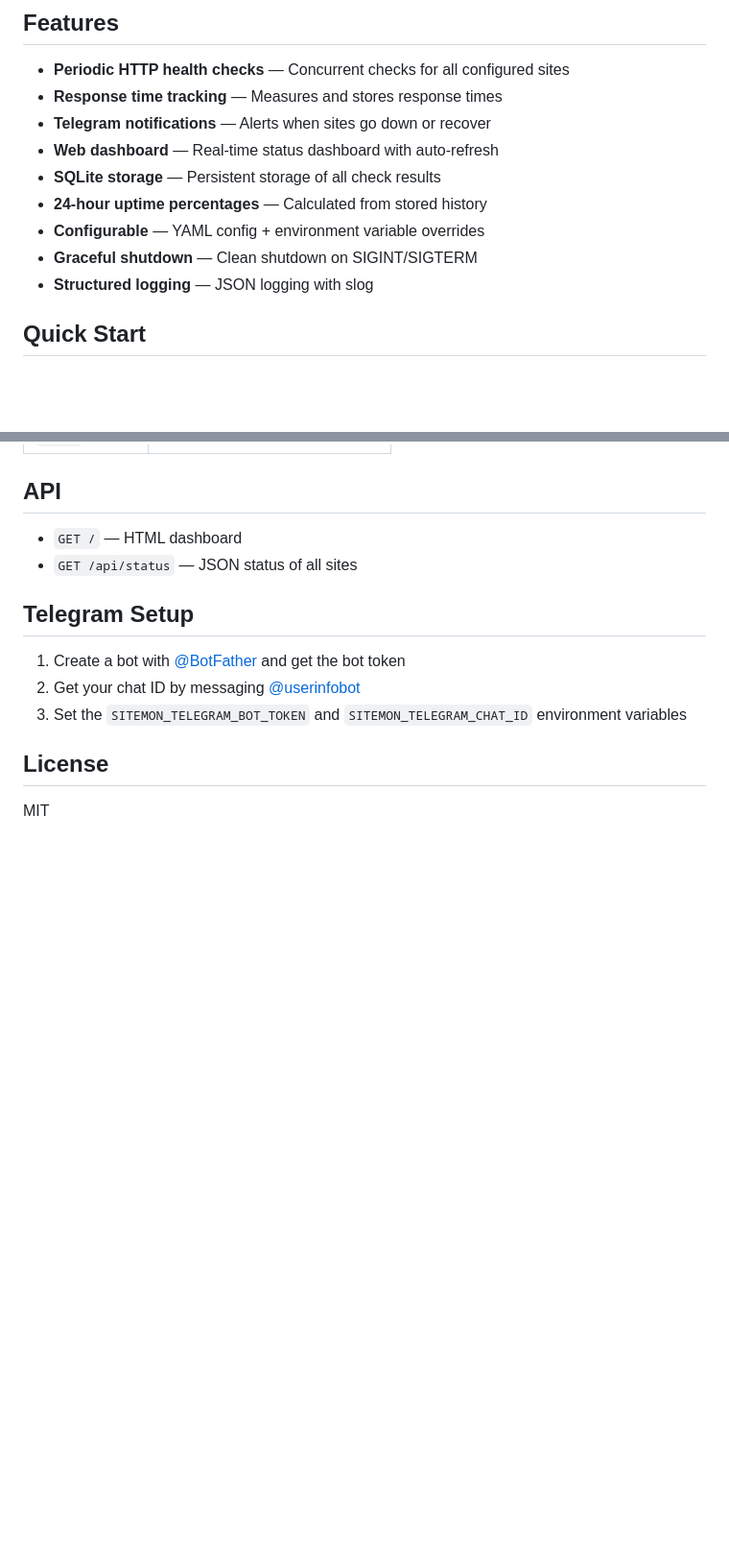
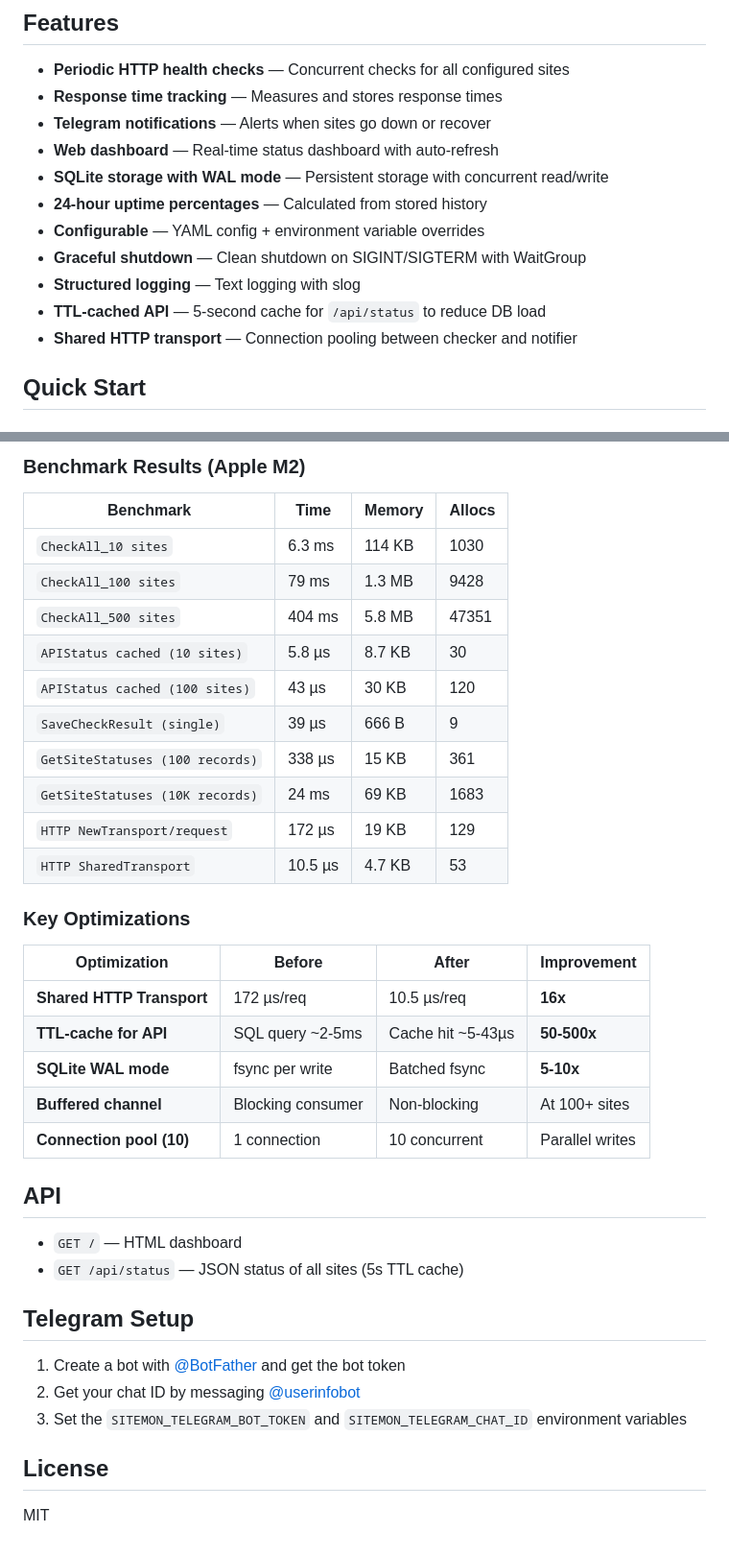
Before and after one commit to aekozhevnikov/sitemon, a Markdown page: README.md, 2 parts joined by grey strips. Shown at 96% size. GitHub-like rendering; blank space fills up the shorter version.

```diff
--- a/README.md
+++ b/README.md
@@ -8,11 +8,13 @@ A lightweight service monitoring tool written in Go that periodically checks HTT
 - **Response time tracking** — Measures and stores response times
 - **Telegram notifications** — Alerts when sites go down or recover
 - **Web dashboard** — Real-time status dashboard with auto-refresh
-- **SQLite storage** — Persistent storage of all check results
+- **SQLite storage with WAL mode** — Persistent storage with concurrent read/write
 - **24-hour uptime percentages** — Calculated from stored history
 - **Configurable** — YAML config + environment variable overrides
-- **Graceful shutdown** — Clean shutdown on SIGINT/SIGTERM
-- **Structured logging** — JSON logging with slog
+- **Graceful shutdown** — Clean shutdown on SIGINT/SIGTERM with WaitGroup
+- **Structured logging** — Text logging with slog
+- **TTL-cached API** — 5-second cache for `/api/status` to reduce DB load
+- **Shared HTTP transport** — Connection pooling between checker and notifier
 
 ## Quick Start
 
@@ -125,7 +152,32 @@ sitemon/
+### Benchmark Results (Apple M2)
+
+| Benchmark | Time | Memory | Allocs |
+|---|---|---|---|
+| `CheckAll_10 sites` | 6.3 ms | 114 KB | 1030 |
+| `CheckAll_100 sites` | 79 ms | 1.3 MB | 9428 |
+| `CheckAll_500 sites` | 404 ms | 5.8 MB | 47351 |
+| `APIStatus cached (10 sites)` | 5.8 µs | 8.7 KB | 30 |
+| `APIStatus cached (100 sites)` | 43 µs | 30 KB | 120 |
+| `SaveCheckResult (single)` | 39 µs | 666 B | 9 |
+| `GetSiteStatuses (100 records)` | 338 µs | 15 KB | 361 |
+| `GetSiteStatuses (10K records)` | 24 ms | 69 KB | 1683 |
+| `HTTP NewTransport/request` | 172 µs | 19 KB | 129 |
+| `HTTP SharedTransport` | 10.5 µs | 4.7 KB | 53 |
+
+### Key Optimizations
+
+| Optimization | Before | After | Improvement |
+|---|---|---|---|
+| **Shared HTTP Transport** | 172 µs/req | 10.5 µs/req | **16x** |
+| **TTL-cache for API** | SQL query ~2-5ms | Cache hit ~5-43µs | **50-500x** |
+| **SQLite WAL mode** | fsync per write | Batched fsync | **5-10x** |
+| **Buffered channel** | Blocking consumer | Non-blocking | At 100+ sites |
+| **Connection pool (10)** | 1 connection | 10 concurrent | Parallel writes |
+
 ## API
 
 - `GET /` — HTML dashboard
-- `GET /api/status` — JSON status of all sites
+- `GET /api/status` — JSON status of all sites (5s TTL cache)
 
 ## Telegram Setup
 
```
Also changed, not shown: other parts of README.md (+35 -10 lines).
